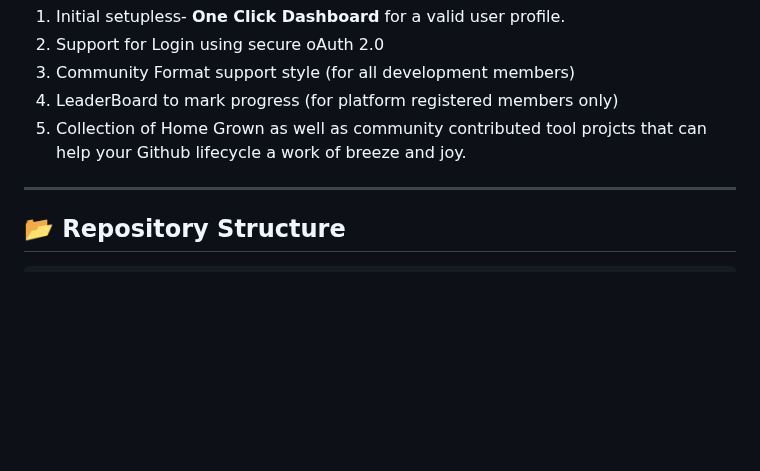
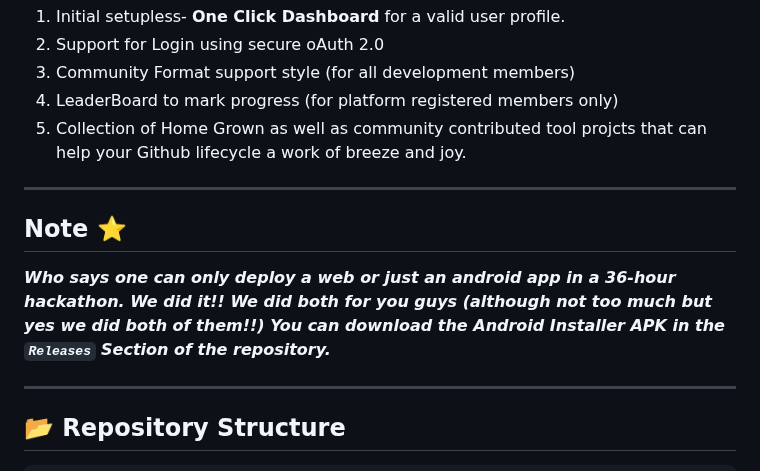
Before and after one commit to 047pegasus/GitBit, a Markdown page: README.md, the part around the change. Rendered like a GitHub page; blank space fills up the shorter version.

```diff
--- a/README.md
+++ b/README.md
@@ -67,6 +67,11 @@ The possible features for the project are endless, but as an origin of a Hackath
 3. Community Format support style (for all development members)
 4. LeaderBoard to mark progress (for platform registered members only)
 5. Collection of Home Grown as well as community contributed tool projcts that can help your Github lifecycle a work of breeze and joy.
+
+---
+
+## Note ⭐
+***Who says one can only deploy a web or just an android app in a 36-hour hackathon. We did it!! We did both for you guys (although not too much but yes we did both of them!!) You can download the Android Installer APK in the `Releases` Section of the repository.***
 
 ---
 
```
